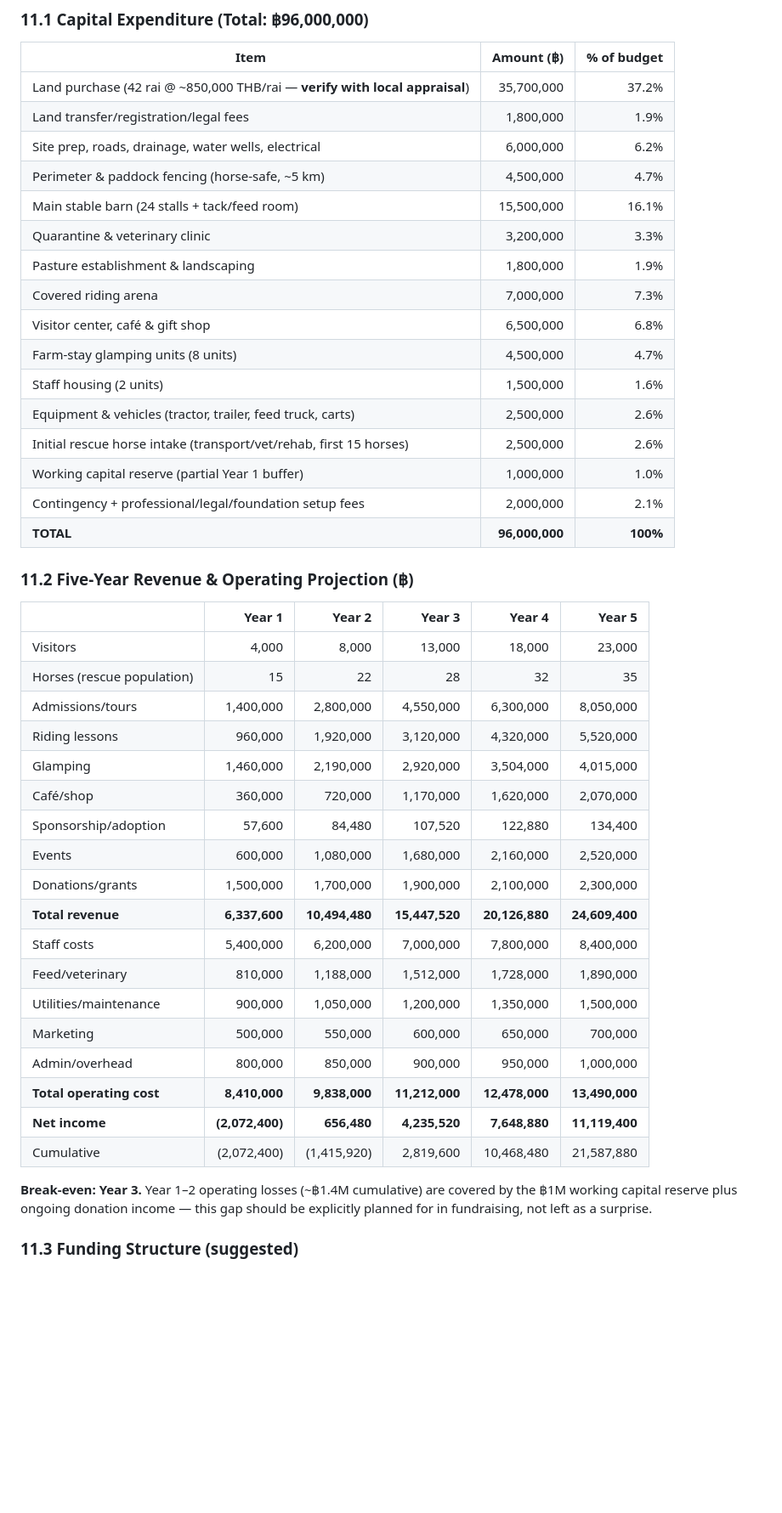
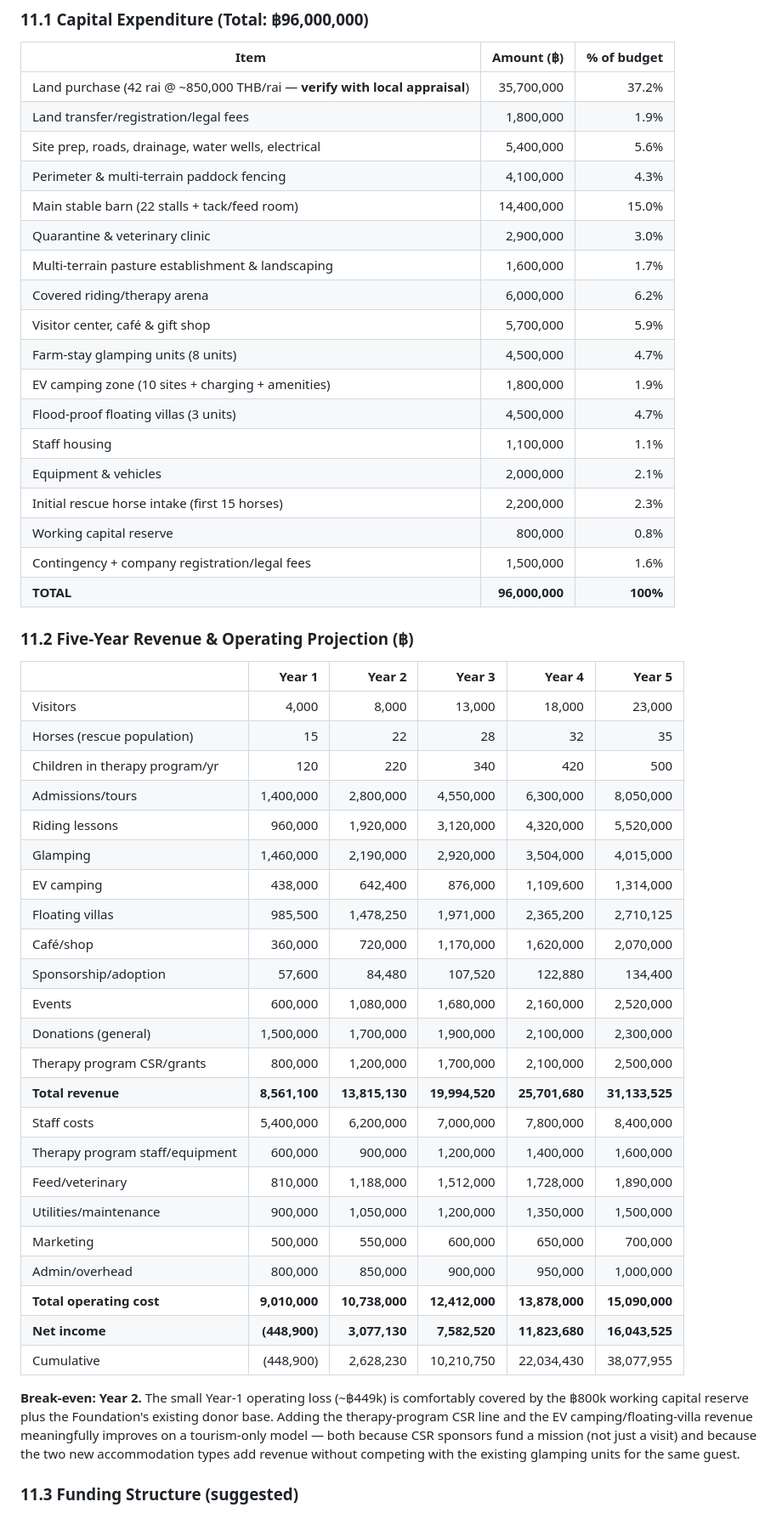
Before and after one commit to apinyacode/FarmDeApp, a Markdown page: business-plan/HORSE_SANCTUARY_BUSINESS_PLAN.md, the part around one of its changes. Shown at 85% size. Rendered like a GitHub page; blank space fills up the shorter version.

```diff
--- a/business-plan/HORSE_SANCTUARY_BUSINESS_PLAN.md
+++ b/business-plan/HORSE_SANCTUARY_BUSINESS_PLAN.md
@@ -167,19 +178,21 @@ Indicative land-use allocation (to refine with an architect once the exact parce
 |---|---:|---:|
 | Land purchase (42 rai @ ~850,000 THB/rai — **verify with local appraisal**) | 35,700,000 | 37.2% |
 | Land transfer/registration/legal fees | 1,800,000 | 1.9% |
-| Site prep, roads, drainage, water wells, electrical | 6,000,000 | 6.2% |
-| Perimeter & paddock fencing (horse-safe, ~5 km) | 4,500,000 | 4.7% |
-| Main stable barn (24 stalls + tack/feed room) | 15,500,000 | 16.1% |
-| Quarantine & veterinary clinic | 3,200,000 | 3.3% |
-| Pasture establishment & landscaping | 1,800,000 | 1.9% |
-| Covered riding arena | 7,000,000 | 7.3% |
-| Visitor center, café & gift shop | 6,500,000 | 6.8% |
+| Site prep, roads, drainage, water wells, electrical | 5,400,000 | 5.6% |
+| Perimeter & multi-terrain paddock fencing | 4,100,000 | 4.3% |
+| Main stable barn (22 stalls + tack/feed room) | 14,400,000 | 15.0% |
+| Quarantine & veterinary clinic | 2,900,000 | 3.0% |
+| Multi-terrain pasture establishment & landscaping | 1,600,000 | 1.7% |
+| Covered riding/therapy arena | 6,000,000 | 6.2% |
+| Visitor center, café & gift shop | 5,700,000 | 5.9% |
 | Farm-stay glamping units (8 units) | 4,500,000 | 4.7% |
-| Staff housing (2 units) | 1,500,000 | 1.6% |
-| Equipment & vehicles (tractor, trailer, feed truck, carts) | 2,500,000 | 2.6% |
-| Initial rescue horse intake (transport/vet/rehab, first 15 horses) | 2,500,000 | 2.6% |
-| Working capital reserve (partial Year 1 buffer) | 1,000,000 | 1.0% |
-| Contingency + professional/legal/foundation setup fees | 2,000,000 | 2.1% |
+| EV camping zone (10 sites + charging + amenities) | 1,800,000 | 1.9% |
+| Flood-proof floating villas (3 units) | 4,500,000 | 4.7% |
+| Staff housing | 1,100,000 | 1.1% |
+| Equipment & vehicles | 2,000,000 | 2.1% |
+| Initial rescue horse intake (first 15 horses) | 2,200,000 | 2.3% |
+| Working capital reserve | 800,000 | 0.8% |
+| Contingency + company registration/legal fees | 1,500,000 | 1.6% |
 | **TOTAL** | **96,000,000** | **100%** |
 
 ### 11.2 Five-Year Revenue & Operating Projection (฿)
@@ -188,24 +201,29 @@ Indicative land-use allocation (to refine with an architect once the exact parce
 |---|---:|---:|---:|---:|---:|
 | Visitors | 4,000 | 8,000 | 13,000 | 18,000 | 23,000 |
 | Horses (rescue population) | 15 | 22 | 28 | 32 | 35 |
+| Children in therapy program/yr | 120 | 220 | 340 | 420 | 500 |
 | Admissions/tours | 1,400,000 | 2,800,000 | 4,550,000 | 6,300,000 | 8,050,000 |
 | Riding lessons | 960,000 | 1,920,000 | 3,120,000 | 4,320,000 | 5,520,000 |
 | Glamping | 1,460,000 | 2,190,000 | 2,920,000 | 3,504,000 | 4,015,000 |
+| EV camping | 438,000 | 642,400 | 876,000 | 1,109,600 | 1,314,000 |
+| Floating villas | 985,500 | 1,478,250 | 1,971,000 | 2,365,200 | 2,710,125 |
 | Café/shop | 360,000 | 720,000 | 1,170,000 | 1,620,000 | 2,070,000 |
 | Sponsorship/adoption | 57,600 | 84,480 | 107,520 | 122,880 | 134,400 |
 | Events | 600,000 | 1,080,000 | 1,680,000 | 2,160,000 | 2,520,000 |
-| Donations/grants | 1,500,000 | 1,700,000 | 1,900,000 | 2,100,000 | 2,300,000 |
-| **Total revenue** | **6,337,600** | **10,494,480** | **15,447,520** | **20,126,880** | **24,609,400** |
+| Donations (general) | 1,500,000 | 1,700,000 | 1,900,000 | 2,100,000 | 2,300,000 |
+| Therapy program CSR/grants | 800,000 | 1,200,000 | 1,700,000 | 2,100,000 | 2,500,000 |
+| **Total revenue** | **8,561,100** | **13,815,130** | **19,994,520** | **25,701,680** | **31,133,525** |
 | Staff costs | 5,400,000 | 6,200,000 | 7,000,000 | 7,800,000 | 8,400,000 |
+| Therapy program staff/equipment | 600,000 | 900,000 | 1,200,000 | 1,400,000 | 1,600,000 |
 | Feed/veterinary | 810,000 | 1,188,000 | 1,512,000 | 1,728,000 | 1,890,000 |
 | Utilities/maintenance | 900,000 | 1,050,000 | 1,200,000 | 1,350,000 | 1,500,000 |
 | Marketing | 500,000 | 550,000 | 600,000 | 650,000 | 700,000 |
 | Admin/overhead | 800,000 | 850,000 | 900,000 | 950,000 | 1,000,000 |
-| **Total operating cost** | **8,410,000** | **9,838,000** | **11,212,000** | **12,478,000** | **13,490,000** |
-| **Net income** | **(2,072,400)** | **656,480** | **4,235,520** | **7,648,880** | **11,119,400** |
-| Cumulative | (2,072,400) | (1,415,920) | 2,819,600 | 10,468,480 | 21,587,880 |
+| **Total operating cost** | **9,010,000** | **10,738,000** | **12,412,000** | **13,878,000** | **15,090,000** |
+| **Net income** | **(448,900)** | **3,077,130** | **7,582,520** | **11,823,680** | **16,043,525** |
+| Cumulative | (448,900) | 2,628,230 | 10,210,750 | 22,034,430 | 38,077,955 |
 
-**Break-even: Year 3.** Year 1–2 operating losses (~฿1.4M cumulative) are covered by the ฿1M working capital reserve plus ongoing donation income — this gap should be explicitly planned for in fundraising, not left as a surprise.
+**Break-even: Year 2.** The small Year-1 operating loss (~฿449k) is comfortably covered by the ฿800k working capital reserve plus the Foundation's existing donor base. Adding the therapy-program CSR line and the EV camping/floating-villa revenue meaningfully improves on a tourism-only model — both because CSR sponsors fund a mission (not just a visit) and because the two new accommodation types add revenue without competing with the existing glamping units for the same guest.
 
 ### 11.3 Funding Structure (suggested)
 
```
Also changed, not shown: other parts of business-plan/HORSE_SANCTUARY_BUSINESS_PLAN.md (+107 -93 lines).
